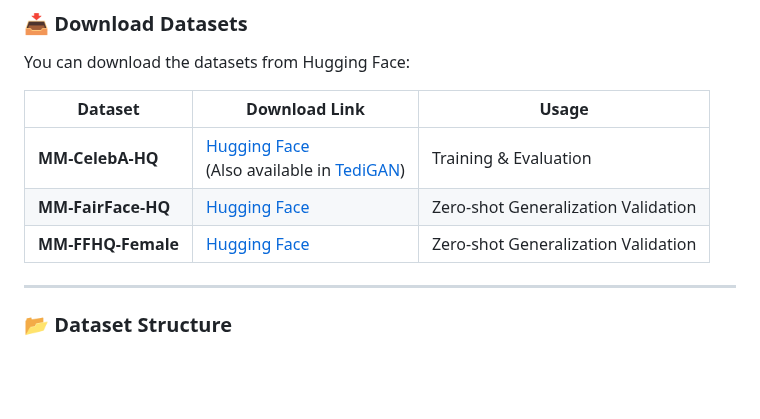
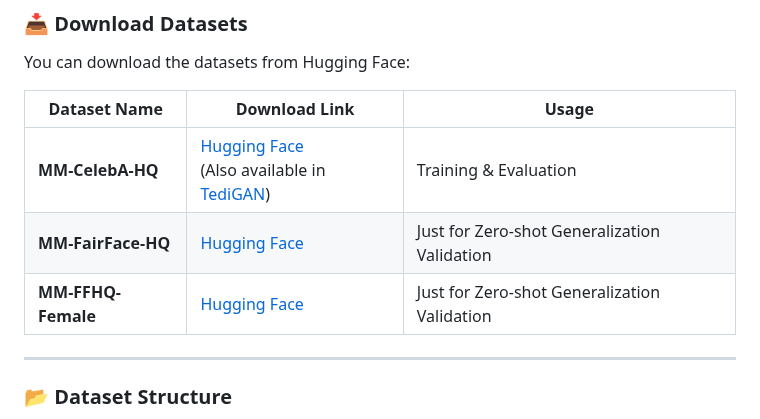
Before and after one commit to XavierJiezou/Face-MoGLE, a Markdown page: README.md, the part around the change. Drawn GitHub-style; blank space fills up the shorter version.

```diff
--- a/README.md
+++ b/README.md
@@ -56,11 +56,11 @@ pip install -r requirements.txt
 
 You can download the datasets from Hugging Face:
 
-| Dataset            | Download Link                                                                                                                | Usage                               |
+| Dataset Name            | Download Link                                                                                                                | Usage                               |
 |--------------------|-------------------------------------------------------------------------------------------------------------------------------|-------------------------------------|
 | **MM-CelebA-HQ**   | [Hugging Face](https://huggingface.co/datasets/XavierJiezou/face-mogle-datasets/resolve/main/mmcelebahq.zip) <br> (Also available in [TediGAN](https://github.com/IIGROUP/MM-CelebA-HQ-Dataset)) | Training & Evaluation                |
-| **MM-FairFace-HQ** | [Hugging Face](https://huggingface.co/datasets/XavierJiezou/face-mogle-datasets/resolve/main/mmfairfacehq.zip)                    | Zero-shot Generalization Validation |
-| **MM-FFHQ-Female** | [Hugging Face](https://huggingface.co/datasets/XavierJiezou/face-mogle-datasets/resolve/main/mmffhqfemale.zip)                    | Zero-shot Generalization Validation |
+| **MM-FairFace-HQ** | [Hugging Face](https://huggingface.co/datasets/XavierJiezou/face-mogle-datasets/resolve/main/mmfairfacehq.zip)                    | Just for Zero-shot Generalization Validation |
+| **MM-FFHQ-Female** | [Hugging Face](https://huggingface.co/datasets/XavierJiezou/face-mogle-datasets/resolve/main/mmffhqfemale.zip)                    | Just for Zero-shot Generalization Validation |
 
 ---
 
```
